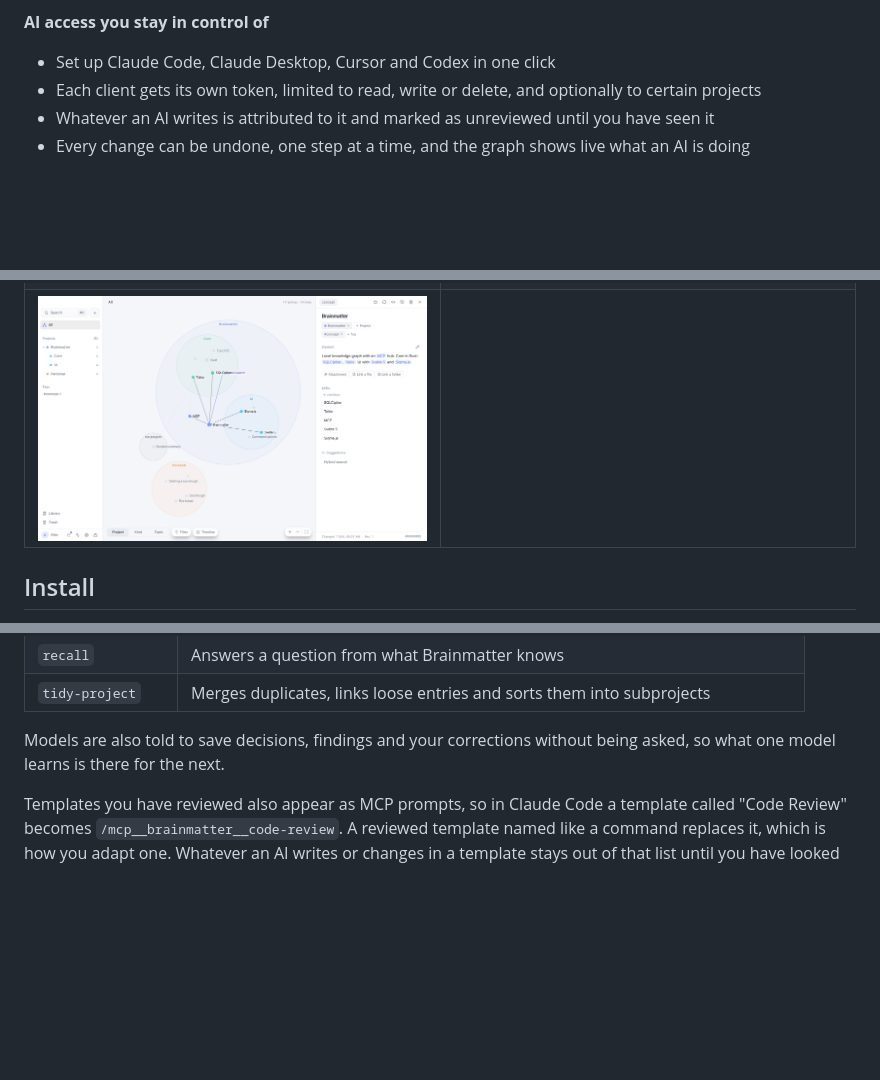
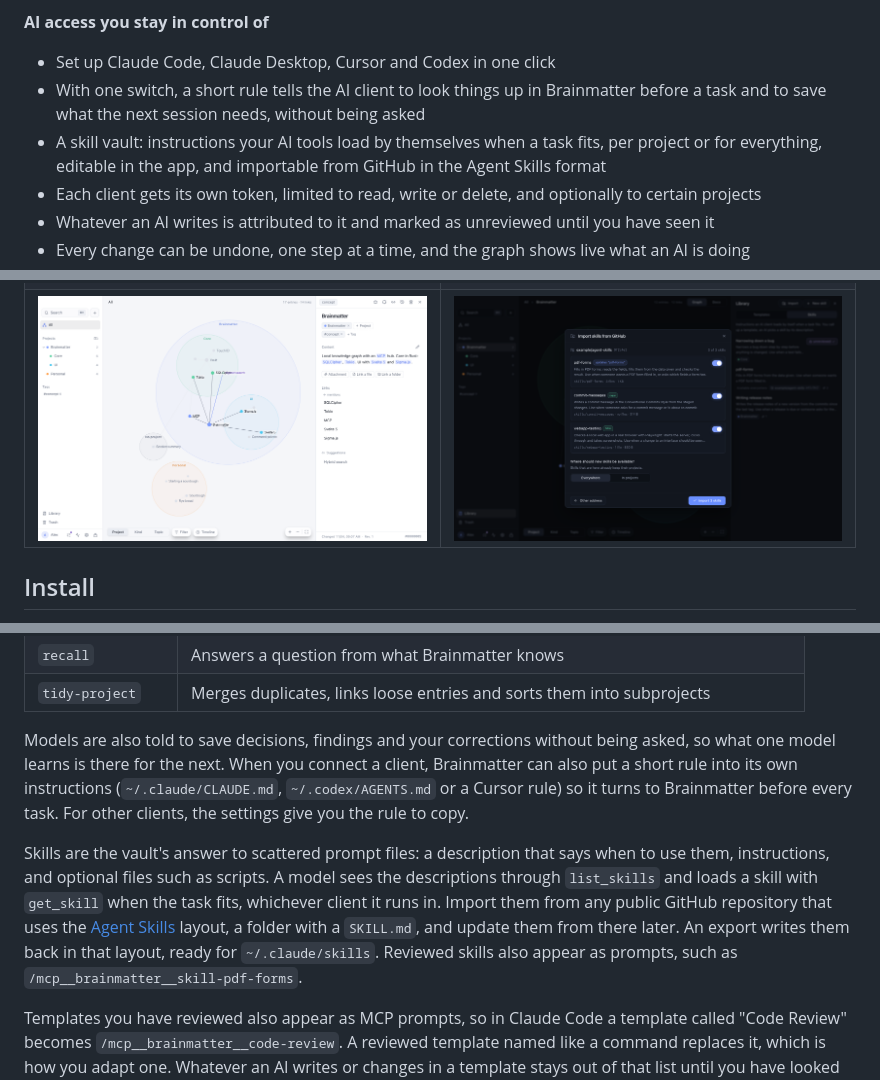
Before and after one commit to Kiritosky/brainmatter, a Markdown page: README.md, 3 parts joined by grey strips. Rendered like a GitHub page; pictures changed too: docs/screenshots/skills.png (added); blank space fills up the shorter version.

Commit message:
docs: skills, the memory rule and the menu bar in the README

```diff
--- a/README.md
+++ b/README.md
@@ -41,6 +42,8 @@ Brainmatter keeps simple entries, connects them by topic, and groups them into n
 
 **AI access you stay in control of**
 - Set up Claude Code, Claude Desktop, Cursor and Codex in one click
+- With one switch, a short rule tells the AI client to look things up in Brainmatter before a task and to save what the next session needs, without being asked
+- A skill vault: instructions your AI tools load by themselves when a task fits, per project or for everything, editable in the app, and importable from GitHub in the Agent Skills format
 - Each client gets its own token, limited to read, write or delete, and optionally to certain projects
 - Whatever an AI writes is attributed to it and marked as unreviewed until you have seen it
 - Every change can be undone, one step at a time, and the graph shows live what an AI is doing
@@ -72,7 +75,7 @@ Brainmatter keeps simple entries, connects them by topic, and groups them into n
   </tr>
   <tr>
     <td><img src="docs/screenshots/light.png" alt="The light theme with an entry open" /></td>
-    <td></td>
+    <td><img src="docs/screenshots/skills.png" alt="Importing skills from a GitHub repository" /></td>
   </tr>
 </table>
 
@@ -130,7 +134,9 @@ Connected models also get commands you can call by name, in Claude Code as `/mcp
 | `recall` | Answers a question from what Brainmatter knows |
 | `tidy-project` | Merges duplicates, links loose entries and sorts them into subprojects |
 
-Models are also told to save decisions, findings and your corrections without being asked, so what one model learns is there for the next.
+Models are also told to save decisions, findings and your corrections without being asked, so what one model learns is there for the next. When you connect a client, Brainmatter can also put a short rule into its own instructions (`~/.claude/CLAUDE.md`, `~/.codex/AGENTS.md` or a Cursor rule) so it turns to Brainmatter before every task. For other clients, the settings give you the rule to copy.
+
+Skills are the vault's answer to scattered prompt files: a description that says when to use them, instructions, and optional files such as scripts. A model sees the descriptions through `list_skills` and loads a skill with `get_skill` when the task fits, whichever client it runs in. Import them from any public GitHub repository that uses the [Agent Skills](https://agentskills.io) layout, a folder with a `SKILL.md`, and update them from there later. An export writes them back in that layout, ready for `~/.claude/skills`. Reviewed skills also appear as prompts, such as `/mcp__brainmatter__skill-pdf-forms`.
 
 Templates you have reviewed also appear as MCP prompts, so in Claude Code a template called "Code Review" becomes `/mcp__brainmatter__code-review`. A reviewed template named like a command replaces it, which is how you adapt one. Whatever an AI writes or changes in a template stays out of that list until you have looked at it, and connected clients are told when the list changes.
 
```
Also changed, not shown: other parts of README.md (+2 -0 lines), 1 other file.
